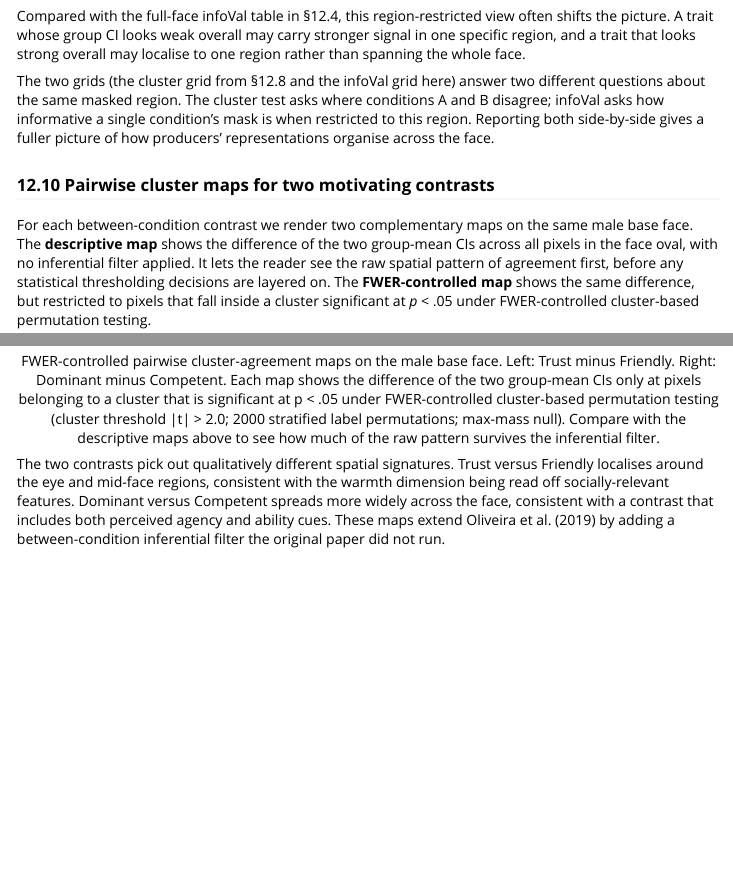
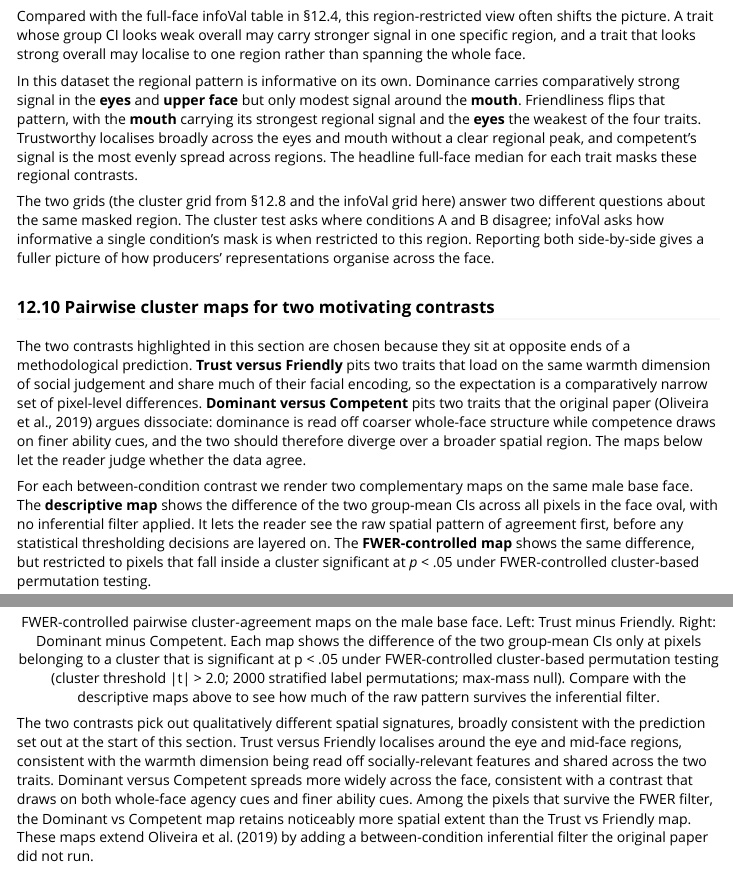
Before and after one commit to olivethree/rcisignal, an R Markdown document (vignettes/rcisignal.Rmd): the page in a window 1100 px wide, from 11720 px down, and a second part further down, joined at a grey line. Rendered offline with R 4.5, knitr and Pandoc, with nearby package versions; long lines of code are wrapped.

Commit message:
Add Oliveira 2019 worked example to README; frame prediction in vignette

````diff
--- a/vignettes/rcisignal.Rmd
+++ b/vignettes/rcisignal.Rmd
@@ -1858,6 +1858,16 @@ group CI looks weak overall may carry stronger signal in one
 specific region, and a trait that looks strong overall may
 localise to one region rather than spanning the whole face.
 
+In this dataset the regional pattern is informative on its own.
+Dominance carries comparatively strong signal in the **eyes**
+and **upper face** but only modest signal around the **mouth**.
+Friendliness flips that pattern, with the **mouth** carrying its
+strongest regional signal and the **eyes** the weakest of the
+four traits. Trustworthy localises broadly across the eyes and
+mouth without a clear regional peak, and competent's signal is
+the most evenly spread across regions. The headline full-face
+median for each trait masks these regional contrasts.
+
 The two grids (the cluster grid from §12.8 and the infoVal grid
 here) answer two different questions about the same masked
 region. The cluster test asks where conditions A and B disagree;
@@ -1867,6 +1877,18 @@ fuller picture of how producers' representations organise
 across the face.
 
 ### 12.10 Pairwise cluster maps for two motivating contrasts
+
+The two contrasts highlighted in this section are chosen because
+they sit at opposite ends of a methodological prediction. **Trust
+versus Friendly** pits two traits that load on the same warmth
+dimension of social judgement and share much of their facial
+encoding, so the expectation is a comparatively narrow set of
+pixel-level differences. **Dominant versus Competent** pits two
+traits that the original paper (Oliveira et al., 2019) argues
+dissociate: dominance is read off coarser whole-face structure
+while competence draws on finer ability cues, and the two should
+therefore diverge over a broader spatial region. The maps below
+let the reader judge whether the data agree.
 
 For each between-condition contrast we render two complementary
 maps on the same male base face. The **descriptive map** shows
@@ -1963,13 +1985,18 @@ if (olv_have_cache) {
 ```
 
 The two contrasts pick out qualitatively different spatial
-signatures. Trust versus Friendly localises around the eye and
-mid-face regions, consistent with the warmth dimension being
-read off socially-relevant features. Dominant versus Competent
-spreads more widely across the face, consistent with a contrast
-that includes both perceived agency and ability cues. These
-maps extend Oliveira et al. (2019) by adding a between-condition
-inferential filter the original paper did not run.
+signatures, broadly consistent with the prediction set out at the
+start of this section. Trust versus Friendly localises around
+the eye and mid-face regions, consistent with the warmth
+dimension being read off socially-relevant features and shared
+across the two traits. Dominant versus Competent spreads more
+widely across the face, consistent with a contrast that draws on
+both whole-face agency cues and finer ability cues. Among the
+pixels that survive the FWER filter, the Dominant vs Competent
+map retains noticeably more spatial extent than the Trust vs
+Friendly map. These maps extend Oliveira et al. (2019) by adding
+a between-condition inferential filter the original paper did
+not run.
 
 ## 13. Brief-RC end-to-end
 
````
Also changed, not shown: README.md (added).
